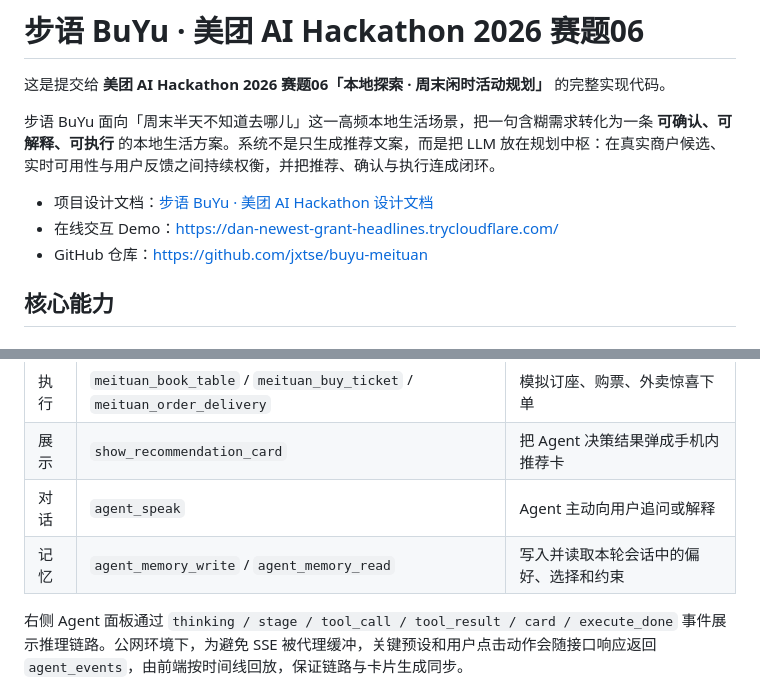
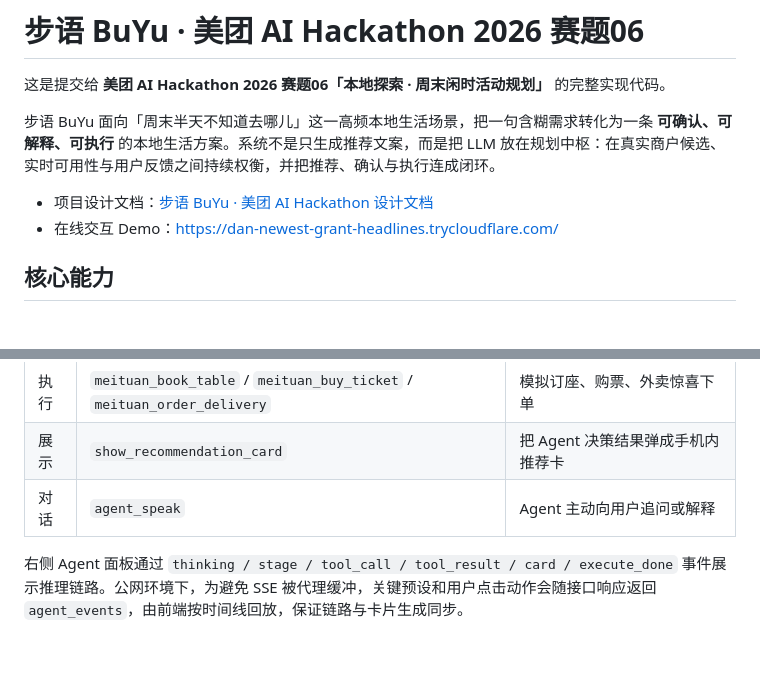
Before and after one commit to jxtse/buyu-meituan, a Markdown page: README.md, 2 parts joined by grey strips. Rendered like a GitHub page; blank space fills up the shorter version.

```diff
--- a/README.md
+++ b/README.md
@@ -6,7 +6,6 @@
 
 - 项目设计文档：[步语 BuYu · 美团 AI Hackathon 设计文档](https://jxtse.github.io/projects/meituan-ai-hackathon/)
 - 在线交互 Demo：[https://dan-newest-grant-headlines.trycloudflare.com/](https://dan-newest-grant-headlines.trycloudflare.com/)
-- GitHub 仓库：[https://github.com/jxtse/buyu-meituan](https://github.com/jxtse/buyu-meituan)
 
 ## 核心能力
 
@@ -35,7 +34,6 @@
 | 执行 | `meituan_book_table` / `meituan_buy_ticket` / `meituan_order_delivery` | 模拟订座、购票、外卖惊喜下单 |
 | 展示 | `show_recommendation_card` | 把 Agent 决策结果弹成手机内推荐卡 |
 | 对话 | `agent_speak` | Agent 主动向用户追问或解释 |
-| 记忆 | `agent_memory_write` / `agent_memory_read` | 写入并读取本轮会话中的偏好、选择和约束 |
 
 右侧 Agent 面板通过 `thinking / stage / tool_call / tool_result / card / execute_done` 事件展示推理链路。公网环境下，为避免 SSE 被代理缓冲，关键预设和用户点击动作会随接口响应返回 `agent_events`，由前端按时间线回放，保证链路与卡片生成同步。
 
```
